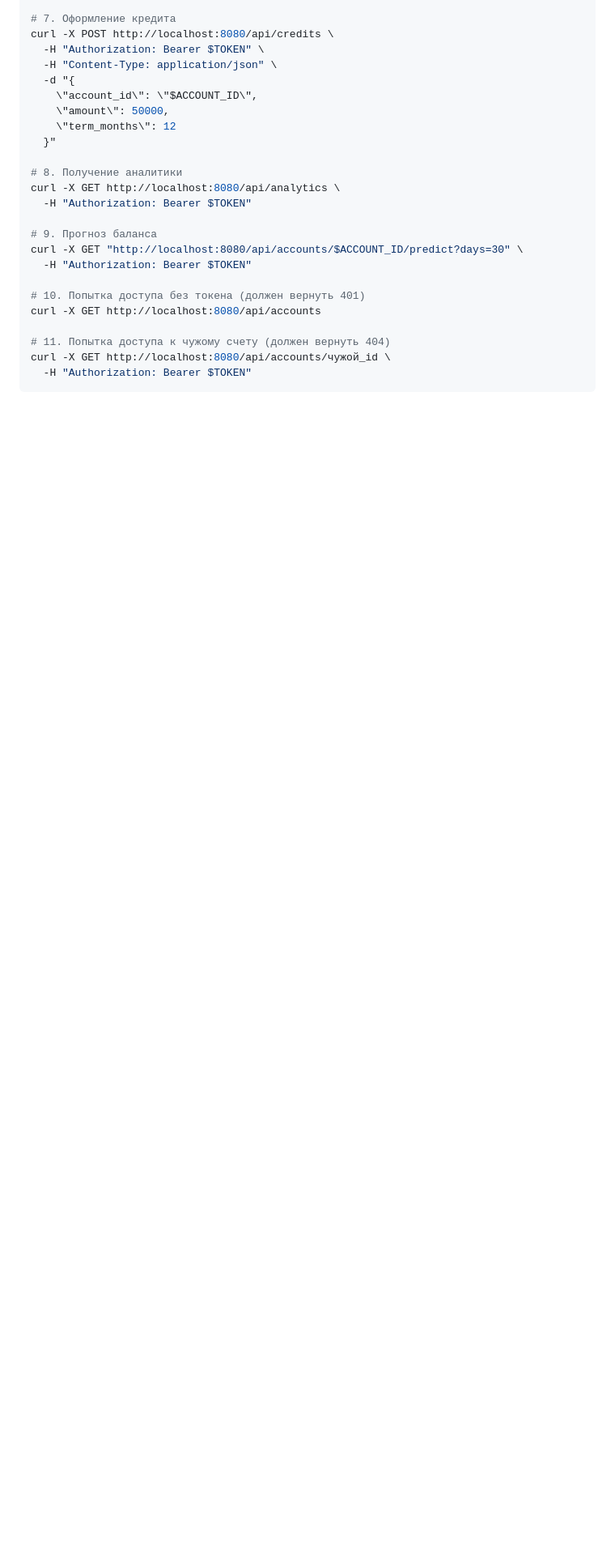
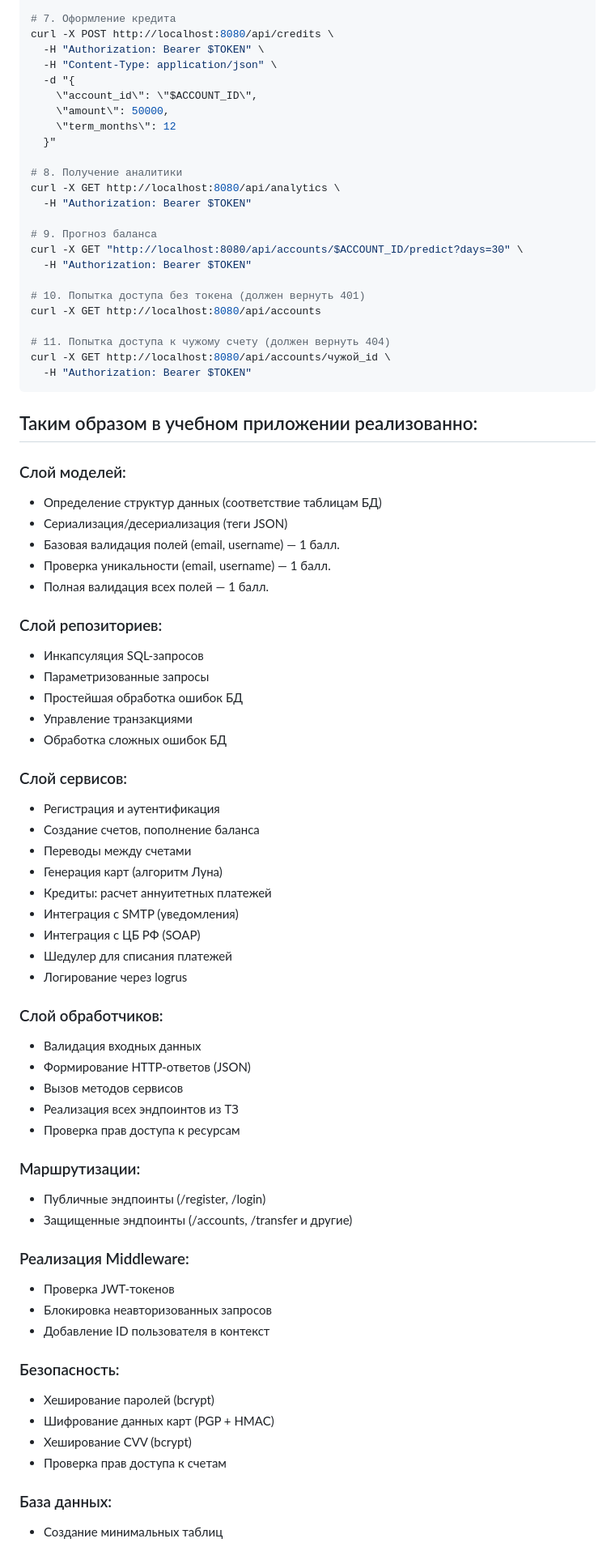
Before and after one commit to Alex-UU-port/bankAPI, a Markdown page: README.md, the part around the change. Shown at 81% size. GitHub-like rendering; blank space fills up the shorter version.

Commit message:
доработка readme

````diff
--- a/README.md
+++ b/README.md
@@ -250,3 +250,66 @@ curl -X GET http://localhost:8080/api/accounts
 curl -X GET http://localhost:8080/api/accounts/чужой_id \
   -H "Authorization: Bearer $TOKEN"
 ```
+
+## Таким образом в учебном приложении реализованно:
+
+### Слой моделей:
+
+- Определение структур данных (соответствие таблицам БД)
+- Сериализация/десериализация (теги JSON)
+- Базовая валидация полей (email, username) — 1 балл.
+- Проверка уникальности (email, username) — 1 балл.
+- Полная валидация всех полей — 1 балл.
+
+### Cлой репозиториев:
+
+- Инкапсуляция SQL-запросов
+- Параметризованные запросы
+- Простейшая обработка ошибок БД
+- Управление транзакциями
+- Обработка сложных ошибок БД
+
+### Cлой сервисов:
+
+- Регистрация и аутентификация
+- Создание счетов, пополнение баланса
+- Переводы между счетами
+- Генерация карт (алгоритм Луна)
+- Кредиты: расчет аннуитетных платежей
+- Интеграция с SMTP (уведомления)
+- Интеграция с ЦБ РФ (SOAP)
+- Шедулер для списания платежей
+- Логирование через logrus
+
+### Слой обработчиков:
+
+- Валидация входных данных
+- Формирование HTTP-ответов (JSON)
+- Вызов методов сервисов
+- Реализация всех эндпоинтов из ТЗ
+- Проверка прав доступа к ресурсам
+
+
+### Маршрутизации:
+
+- Публичные эндпоинты (/register, /login)
+- Защищенные эндпоинты (/accounts, /transfer и другие)
+
+
+### Реализация Middleware:
+
+- Проверка JWT-токенов
+- Блокировка неавторизованных запросов
+- Добавление ID пользователя в контекст
+
+
+### Безопасность:
+
+- Хеширование паролей (bcrypt)
+- Шифрование данных карт (PGP + HMAC)
+- Хеширование CVV (bcrypt)
+- Проверка прав доступа к счетам
+
+### База данных:
+
+- Создание минимальных таблиц
````
